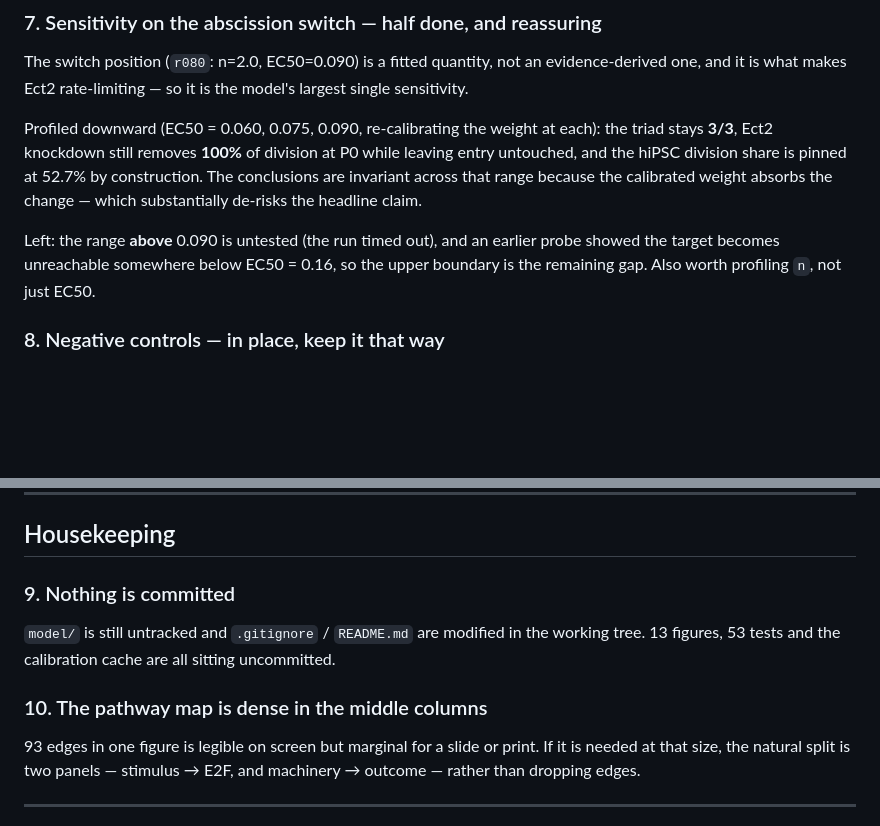
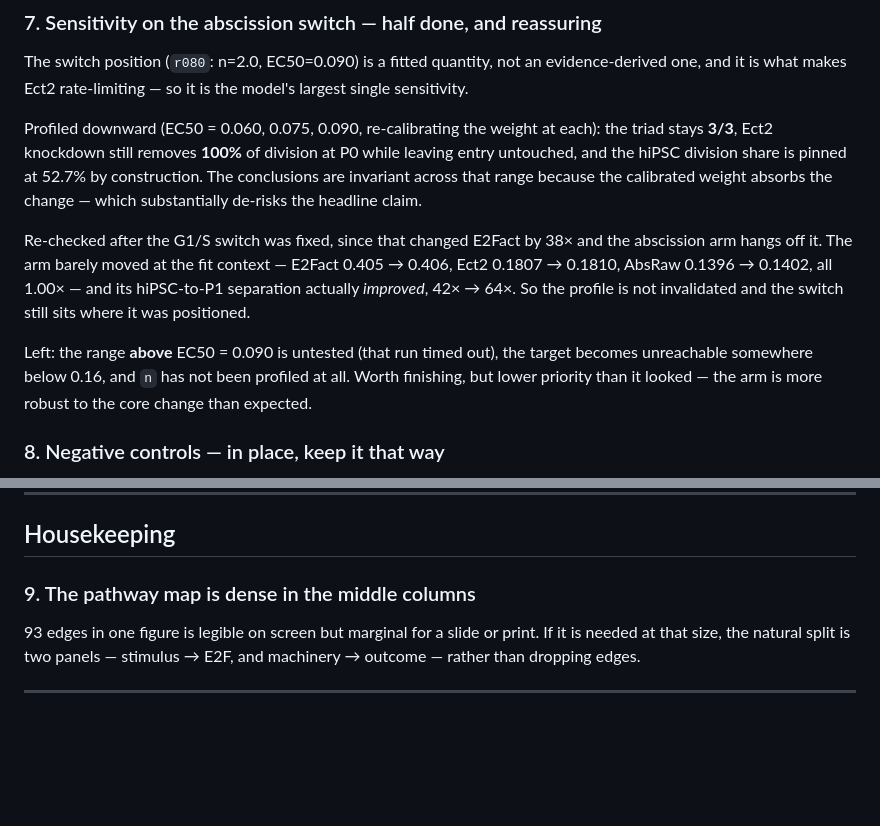
Before and after one commit to Jwomack-Marq/e2f-heart-scrna, a Markdown page: model/TODO.md, 2 parts joined by grey strips. Rendered like a GitHub page; blank space fills up the shorter version.

Commit message:
TODO upkeep: clear the committed item, re-verify the abscission profile
The abscission-switch sensitivity (item 7) was profiled before the G1/S switch
was fixed, and that change moved E2Fact by 38x -- the arm hangs off it, so the
result needed re-checking. It survived better than expected: at the fit context
the arm is unchanged (E2Fact 0.405 -> 0.406, Ect2 0.1807 -> 0.1810, AbsRaw
0.1396 -> 0.1402) and its hiPSC-to-P1 separation improved from 42x to 64x. So
the profile stands and finishing it is lower priority than it looked.

Also removed "nothing is committed", which no longer applies.

Co-Authored-By: Claude Opus 5 <noreply@anthropic.com>

```diff
--- a/model/TODO.md
+++ b/model/TODO.md
@@ -148,9 +148,16 @@ leaving entry untouched, and the hiPSC division share is pinned at 52.7% by
 construction. The conclusions are invariant across that range because the calibrated
 weight absorbs the change — which substantially de-risks the headline claim.
 
-Left: the range **above** 0.090 is untested (the run timed out), and an earlier probe
-showed the target becomes unreachable somewhere below EC50 = 0.16, so the upper
-boundary is the remaining gap. Also worth profiling `n`, not just EC50.
+Re-checked after the G1/S switch was fixed, since that changed E2Fact by 38× and the
+abscission arm hangs off it. The arm barely moved at the fit context — E2Fact 0.405 →
+0.406, Ect2 0.1807 → 0.1810, AbsRaw 0.1396 → 0.1402, all 1.00× — and its hiPSC-to-P1
+separation actually *improved*, 42× → 64×. So the profile is not invalidated and the
+switch still sits where it was positioned.
+
+Left: the range **above** EC50 = 0.090 is untested (that run timed out), the target
+becomes unreachable somewhere below 0.16, and `n` has not been profiled at all. Worth
+finishing, but lower priority than it looked — the arm is more robust to the core change
+than expected.
 
 ### 8. Negative controls — in place, keep it that way
 Not an open task: `test_negative_controls_do_not_move_with_maturation` already asserts
@@ -217,11 +224,7 @@ Ranked by how cleanly each could be run with assays both papers already use.
 
 ## Housekeeping
 
-### 9. Nothing is committed
-`model/` is still untracked and `.gitignore` / `README.md` are modified in the working
-tree. 13 figures, 53 tests and the calibration cache are all sitting uncommitted.
-
-### 10. The pathway map is dense in the middle columns
+### 9. The pathway map is dense in the middle columns
 93 edges in one figure is legible on screen but marginal for a slide or print. If it
 is needed at that size, the natural split is two panels — stimulus → E2F, and
 machinery → outcome — rather than dropping edges.
```
